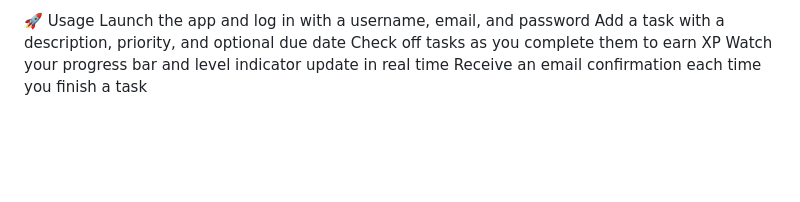
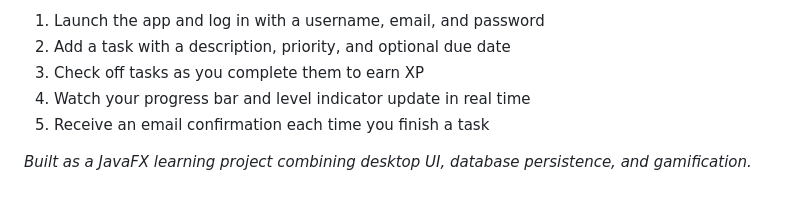
Before and after one commit to Shreya-codes11/todo_list, a Markdown page: README.md, the part around one of its changes. GitHub-like rendering; blank space fills up the shorter version.

```diff
--- a/README.md
+++ b/README.md
@@ -63,7 +73,10 @@ Compile and run LoginPage.java as the entry point (it launches TodoApp after a s
 
-🚀 Usage
-Launch the app and log in with a username, email, and password
-Add a task with a description, priority, and optional due date
-Check off tasks as you complete them to earn XP
-Watch your progress bar and level indicator update in real time
-Receive an email confirmation each time you finish a task
+1. Launch the app and log in with a username, email, and password
+2. Add a task with a description, priority, and optional due date
+3. Check off tasks as you complete them to earn XP
+4. Watch your progress bar and level indicator update in real time
+5. Receive an email confirmation each time you finish a task
+
+
+
+*Built as a JavaFX learning project combining desktop UI, database persistence, and gamification.*
```
Also changed, not shown: other parts of README.md (+46 -36 lines).
